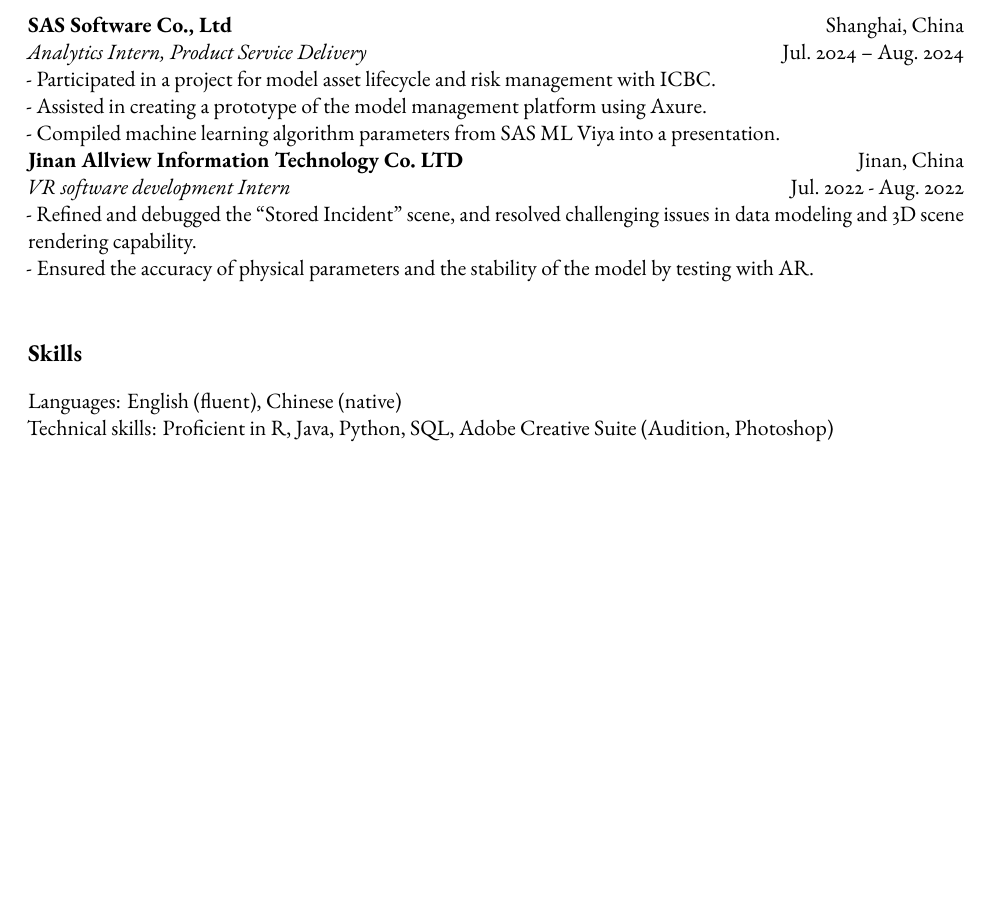
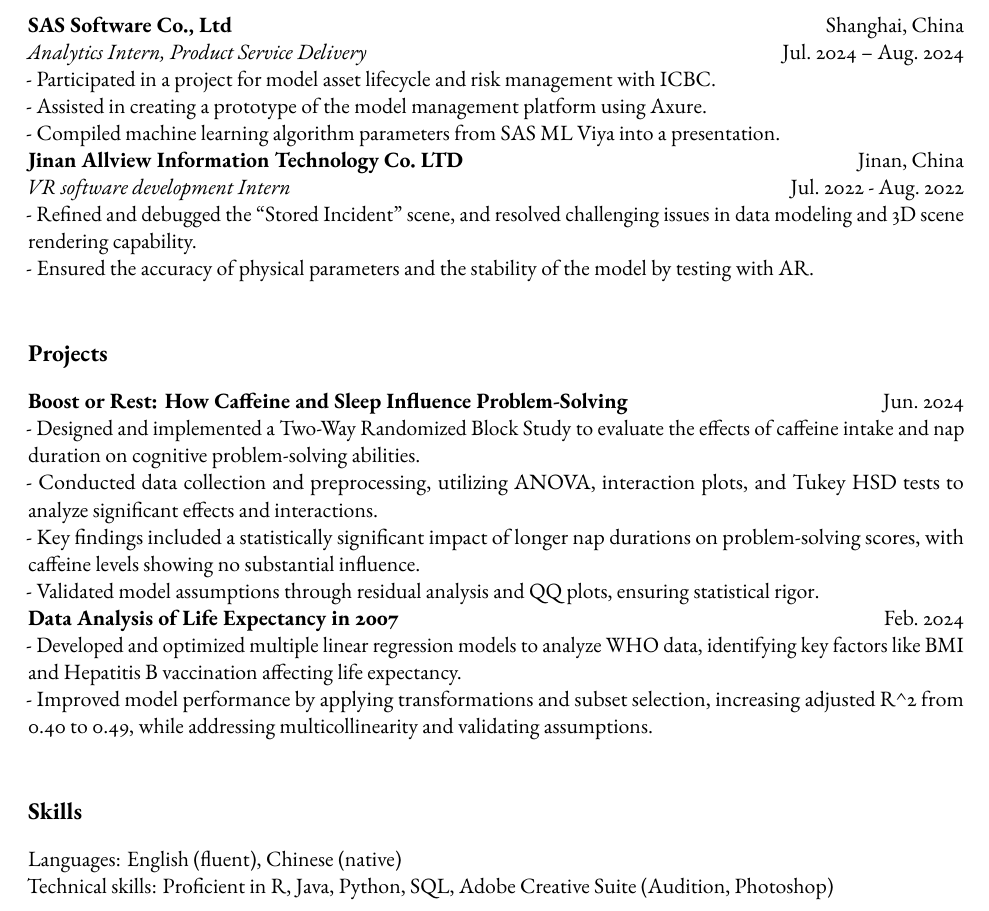
Before and after one commit to cos7x/140xp, a Quarto document (cv/cv.qmd): part of page 2 of 2, cut so that both start at the same text, the shorter picture padded with empty space. The pictures show the output file cv/cv.pdf that the author committed with the source.

Commit message:
updated2 cv

```diff
--- a/cv/cv.qmd
+++ b/cv/cv.qmd
@@ -63,6 +63,17 @@
 - Refined and debugged the “Stored Incident” scene, and resolved challenging issues in data modeling and 3D scene rendering capability. \newline
 - Ensured the accuracy of physical parameters and the stability of the model by testing with AR. \newline
 
+# Projects
+**Boost or Rest: How Caffeine and Sleep Influence Problem-Solving** \hfill Jun. 2024\newline
+- Designed and implemented a Two-Way Randomized Block Study to evaluate the effects of caffeine intake and nap duration on cognitive problem-solving abilities. \newline
+- Conducted data collection and preprocessing, utilizing ANOVA, interaction plots, and Tukey HSD tests to analyze significant effects and interactions. \newline
+- Key findings included a statistically significant impact of longer nap durations on problem-solving scores, with caffeine levels showing no substantial influence. \newline
+- Validated model assumptions through residual analysis and QQ plots, ensuring statistical rigor. \newline
+**Data Analysis of Life Expectancy in 2007** \hfill Feb. 2024 \newline
+- Developed and optimized multiple linear regression models to analyze WHO data, identifying key factors like BMI and Hepatitis B vaccination affecting life expectancy. \newline
+- Improved model performance by applying transformations and subset selection, increasing adjusted R^2 from 0.40 to 0.49, while addressing multicollinearity and validating assumptions. \newline
+
+
 # Skills
 Languages: English (fluent), Chinese (native) \newline
 Technical skills: Proficient in R, Java, Python, SQL, Adobe Creative Suite (Audition, Photoshop)
```
Also changed, not shown: cv/cv.pdf, cv/cv.qmd (2 more changed lines).
